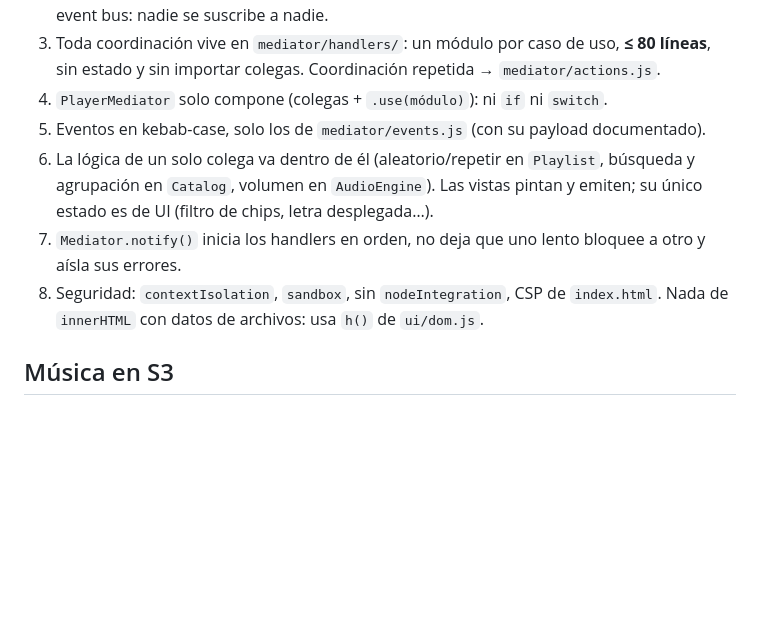
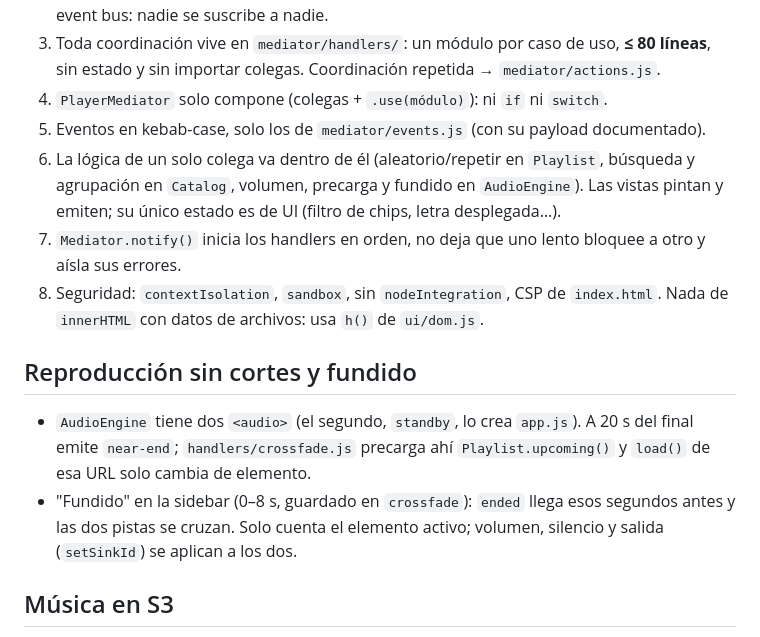
Before and after one commit to marmol89/pulse, a Markdown page: CLAUDE.md, the part around the change. Rendered like a GitHub page; blank space fills up the shorter version.

Commit message:
docs: reproducción sin cortes y fundido en CLAUDE.md
Co-Authored-By: Claude Opus 5.5 <noreply@anthropic.com>

```diff
--- a/CLAUDE.md
+++ b/CLAUDE.md
@@ -73,9 +73,16 @@ tests/           unitarios por carpeta + helpers/ (fakeContext, fakeS3, WAV con
 3. Toda coordinación vive en `mediator/handlers/`: un módulo por caso de uso, **≤ 80 líneas**, sin estado y sin importar colegas. Coordinación repetida → `mediator/actions.js`.
 4. `PlayerMediator` solo compone (colegas + `.use(módulo)`): ni `if` ni `switch`.
 5. Eventos en kebab-case, solo los de `mediator/events.js` (con su payload documentado).
-6. La lógica de un solo colega va dentro de él (aleatorio/repetir en `Playlist`, búsqueda y agrupación en `Catalog`, volumen en `AudioEngine`). Las vistas pintan y emiten; su único estado es de UI (filtro de chips, letra desplegada…).
+6. La lógica de un solo colega va dentro de él (aleatorio/repetir en `Playlist`, búsqueda y agrupación en `Catalog`, volumen, precarga y fundido en `AudioEngine`). Las vistas pintan y emiten; su único estado es de UI (filtro de chips, letra desplegada…).
 7. `Mediator.notify()` inicia los handlers en orden, no deja que uno lento bloquee a otro y aísla sus errores.
 8. Seguridad: `contextIsolation`, `sandbox`, sin `nodeIntegration`, CSP de `index.html`. Nada de `innerHTML` con datos de archivos: usa `h()` de `ui/dom.js`.
+
+## Reproducción sin cortes y fundido
+
+- `AudioEngine` tiene dos `<audio>` (el segundo, `standby`, lo crea `app.js`). A 20 s del final emite `near-end`;
+  `handlers/crossfade.js` precarga ahí `Playlist.upcoming()` y `load()` de esa URL solo cambia de elemento.
+- "Fundido" en la sidebar (0–8 s, guardado en `crossfade`): `ended` llega esos segundos antes y las dos pistas se cruzan.
+  Solo cuenta el elemento activo; volumen, silencio y salida (`setSinkId`) se aplican a los dos.
 
 ## Música en S3
 
```
